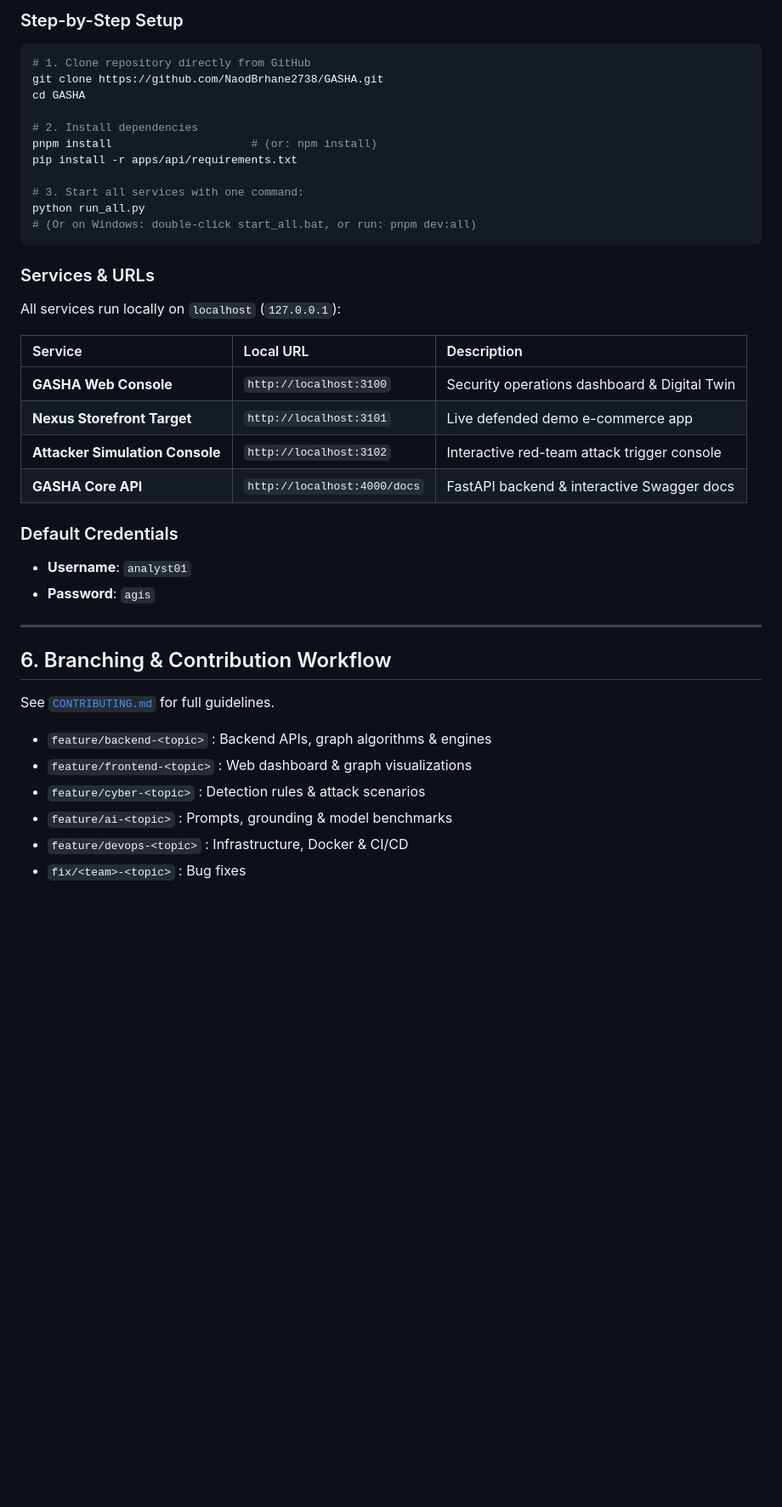
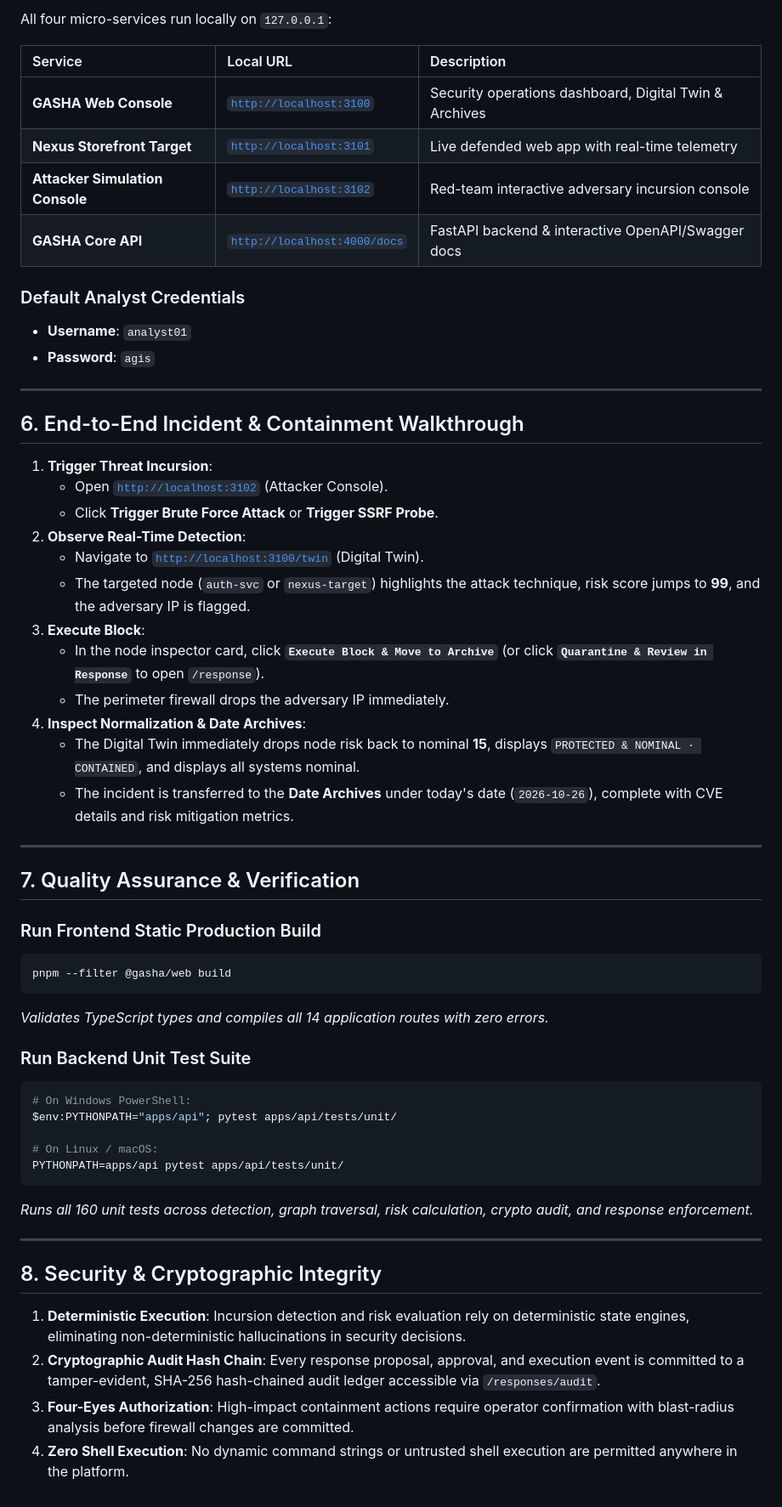
Before and after one commit to NaodBrhane2738/GASHA, a Markdown page: README.md, the part around one of its changes. Shown at 85% size. GitHub-like rendering; blank space fills up the shorter version.

````diff
--- a/README.md
+++ b/README.md
@@ -141,40 +157,58 @@ GASHA is completely self-contained. **No external database, no Docker containers
-### Step-by-Step Setup
-```bash
-# 1. Clone repository directly from GitHub
-git clone https://github.com/NaodBrhane2738/GASHA.git
-cd GASHA
-
-# 2. Install dependencies
-pnpm install                     # (or: npm install)
-pip install -r apps/api/requirements.txt
-
-# 3. Start all services with one command:
-python run_all.py
-# (Or on Windows: double-click start_all.bat, or run: pnpm dev:all)
-```
-
-### Services & URLs
-All services run locally on `localhost` (`127.0.0.1`):
+All four micro-services run locally on `127.0.0.1`:
 
 | Service | Local URL | Description |
 | :--- | :--- | :--- |
-| **GASHA Web Console** | `http://localhost:3100` | Security operations dashboard & Digital Twin |
-| **Nexus Storefront Target** | `http://localhost:3101` | Live defended demo e-commerce app |
-| **Attacker Simulation Console** | `http://localhost:3102` | Interactive red-team attack trigger console |
-| **GASHA Core API** | `http://localhost:4000/docs` | FastAPI backend & interactive Swagger docs |
+| **GASHA Web Console** | [`http://localhost:3100`](http://localhost:3100) | Security operations dashboard, Digital Twin & Archives |
+| **Nexus Storefront Target** | [`http://localhost:3101`](http://localhost:3101) | Live defended web app with real-time telemetry |
+| **Attacker Simulation Console** | [`http://localhost:3102`](http://localhost:3102) | Red-team interactive adversary incursion console |
+| **GASHA Core API** | [`http://localhost:4000/docs`](http://localhost:4000/docs) | FastAPI backend & interactive OpenAPI/Swagger docs |
 
-### Default Credentials
+### Default Analyst Credentials
 - **Username**: `analyst01`
 - **Password**: `agis`
 
 ---
 
-## 6. Branching & Contribution Workflow
+## 6. End-to-End Incident & Containment Walkthrough
 
-See [`CONTRIBUTING.md`](CONTRIBUTING.md) for full guidelines.
-- `feature/backend-<topic>` : Backend APIs, graph algorithms & engines
-- `feature/frontend-<topic>` : Web dashboard & graph visualizations
-- `feature/cyber-<topic>` : Detection rules & attack scenarios
-- `feature/ai-<topic>` : Prompts, grounding & model benchmarks
-- `feature/devops-<topic>` : Infrastructure, Docker & CI/CD
-- `fix/<team>-<topic>` : Bug fixes
+1. **Trigger Threat Incursion**:
+   - Open [`http://localhost:3102`](http://localhost:3102) (Attacker Console).
+   - Click **Trigger Brute Force Attack** or **Trigger SSRF Probe**.
+2. **Observe Real-Time Detection**:
+   - Navigate to [`http://localhost:3100/twin`](http://localhost:3100/twin) (Digital Twin).
+   - The targeted node (`auth-svc` or `nexus-target`) highlights the attack technique, risk score jumps to **99**, and the adversary IP is flagged.
+3. **Execute Block**:
+   - In the node inspector card, click **`Execute Block & Move to Archive`** (or click **`Quarantine & Review in Response`** to open `/response`).
+   - The perimeter firewall drops the adversary IP immediately.
+4. **Inspect Normalization & Date Archives**:
+   - The Digital Twin immediately drops node risk back to nominal **15**, displays `PROTECTED & NOMINAL · CONTAINED`, and displays all systems nominal.
+   - The incident is transferred to the **Date Archives** under today's date (`2026-10-26`), complete with CVE details and risk mitigation metrics.
+
+---
+
+## 7. Quality Assurance & Verification
+
+### Run Frontend Static Production Build
+```bash
+pnpm --filter @gasha/web build
+```
+*Validates TypeScript types and compiles all 14 application routes with zero errors.*
+
+### Run Backend Unit Test Suite
+```bash
+# On Windows PowerShell:
+$env:PYTHONPATH="apps/api"; pytest apps/api/tests/unit/
+
+# On Linux / macOS:
+PYTHONPATH=apps/api pytest apps/api/tests/unit/
+```
+*Runs all 160 unit tests across detection, graph traversal, risk calculation, crypto audit, and response enforcement.*
+
+---
+
+## 8. Security & Cryptographic Integrity
+
+1. **Deterministic Execution**: Incursion detection and risk evaluation rely on deterministic state engines, eliminating non-deterministic hallucinations in security decisions.
+2. **Cryptographic Audit Hash Chain**: Every response proposal, approval, and execution event is committed to a tamper-evident, SHA-256 hash-chained audit ledger accessible via `/responses/audit`.
+3. **Four-Eyes Authorization**: High-impact containment actions require operator confirmation with blast-radius analysis before firewall changes are committed.
+4. **Zero Shell Execution**: No dynamic command strings or untrusted shell execution are permitted anywhere in the platform.
````
Also changed, not shown: other parts of README.md (+122 -106 lines).
